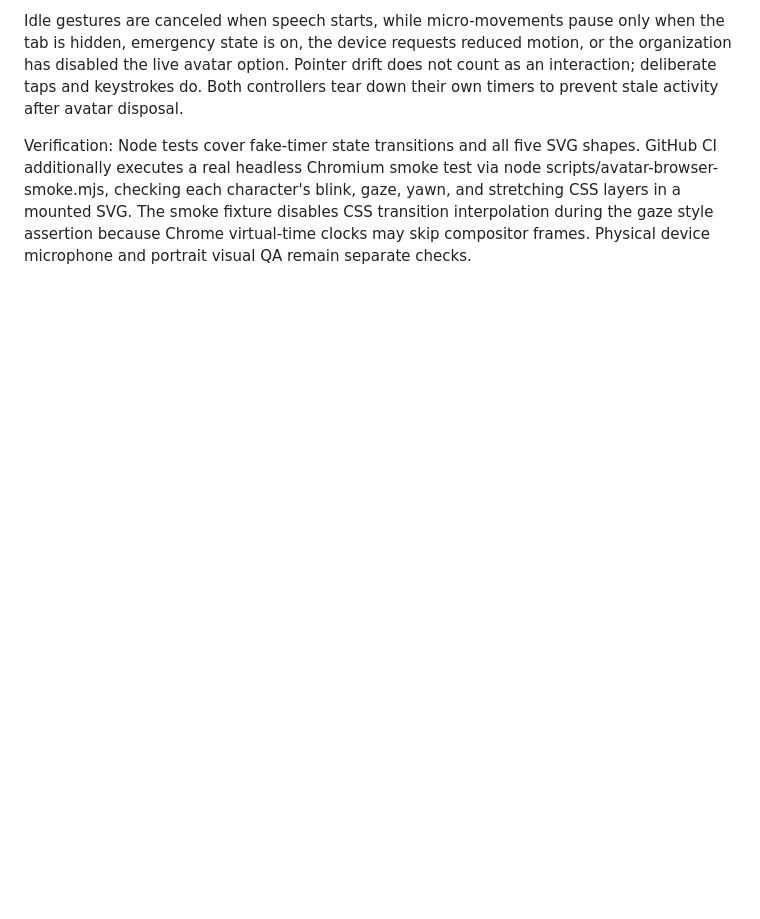
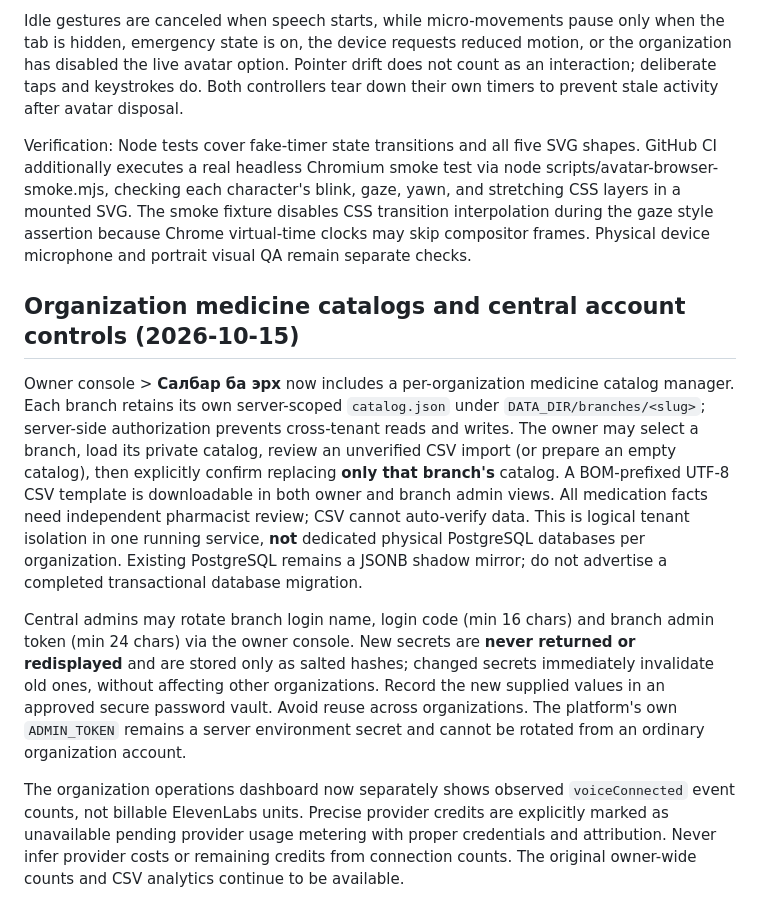
Before and after one commit to ssboroo/Rainy-pharmacy-AI-kiosk, a Markdown page: README.md, the part around the change. GitHub-like rendering; blank space fills up the shorter version.

Commit message:
docs: organization-scoped catalogs, credential rotation and accurate voice usage limits

```diff
--- a/README.md
+++ b/README.md
@@ -217,3 +217,12 @@ All five 2.5D characters use independent controllers. Ambient blinks are randomi
 Idle gestures are canceled when speech starts, while micro-movements pause only when the tab is hidden, emergency state is on, the device requests reduced motion, or the organization has disabled the live avatar option. Pointer drift does not count as an interaction; deliberate taps and keystrokes do. Both controllers tear down their own timers to prevent stale activity after avatar disposal.
 
 Verification: Node tests cover fake-timer state transitions and all five SVG shapes. GitHub CI additionally executes a real headless Chromium smoke test via node scripts/avatar-browser-smoke.mjs, checking each character's blink, gaze, yawn, and stretching CSS layers in a mounted SVG. The smoke fixture disables CSS transition interpolation during the gaze style assertion because Chrome virtual-time clocks may skip compositor frames. Physical device microphone and portrait visual QA remain separate checks.
+
+
+## Organization medicine catalogs and central account controls (2026-10-15)
+
+Owner console > **Салбар ба эрх** now includes a per-organization medicine catalog manager. Each branch retains its own server-scoped `catalog.json` under `DATA_DIR/branches/<slug>`; server-side authorization prevents cross-tenant reads and writes. The owner may select a branch, load its private catalog, review an unverified CSV import (or prepare an empty catalog), then explicitly confirm replacing **only that branch's** catalog. A BOM-prefixed UTF-8 CSV template is downloadable in both owner and branch admin views. All medication facts need independent pharmacist review; CSV cannot auto-verify data. This is logical tenant isolation in one running service, **not** dedicated physical PostgreSQL databases per organization. Existing PostgreSQL remains a JSONB shadow mirror; do not advertise a completed transactional database migration.
+
+Central admins may rotate branch login name, login code (min 16 chars) and branch admin token (min 24 chars) via the owner console. New secrets are **never returned or redisplayed** and are stored only as salted hashes; changed secrets immediately invalidate old ones, without affecting other organizations. Record the new supplied values in an approved secure password vault. Avoid reuse across organizations. The platform's own `ADMIN_TOKEN` remains a server environment secret and cannot be rotated from an ordinary organization account.
+
+The organization operations dashboard now separately shows observed `voiceConnected` event counts, not billable ElevenLabs units. Precise provider credits are explicitly marked as unavailable pending provider usage metering with proper credentials and attribution. Never infer provider costs or remaining credits from connection counts. The original owner-wide counts and CSV analytics continue to be available.
```
